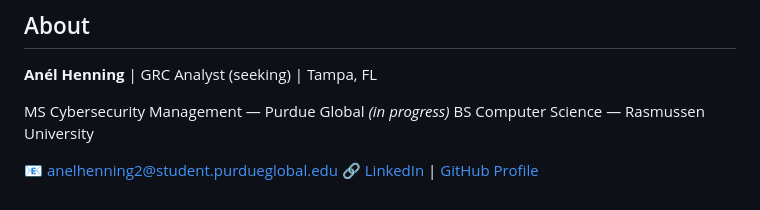
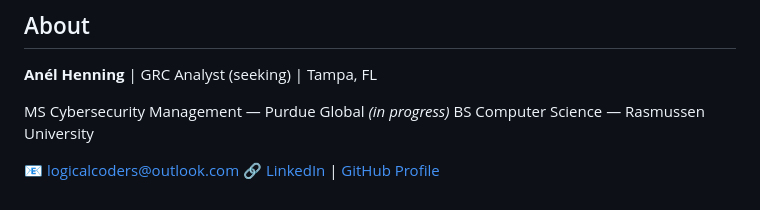
Before and after one commit to AnelHenning2-collab/grc-analyst-portfolio, a Markdown page: README.md, the part around the change. Drawn GitHub-style.

Commit message:
Update contact email to logicalcoders@outlook.com
Co-Authored-By: Claude Opus 5.5 <noreply@anthropic.com>

```diff
--- a/README.md
+++ b/README.md
@@ -87,5 +87,5 @@ Internal audit readiness materials:
 MS Cybersecurity Management — Purdue Global *(in progress)*
 BS Computer Science — Rasmussen University
 
-📧 anelhenning2@student.purdueglobal.edu
+📧 logicalcoders@outlook.com
 🔗 [LinkedIn](https://www.linkedin.com/in/anel-henning-quantum) | [GitHub Profile](https://github.com/AnelHenning2-collab)
```
